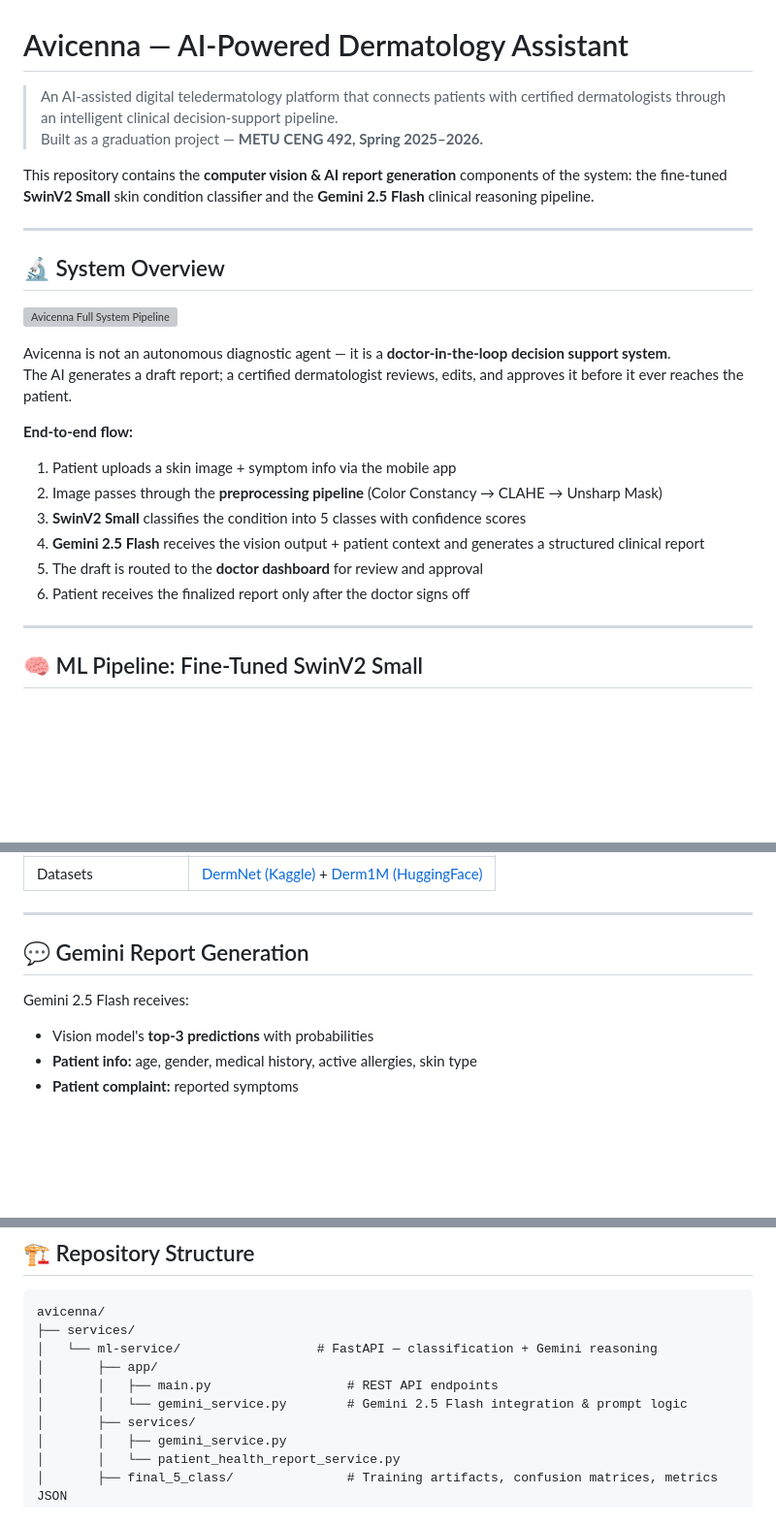
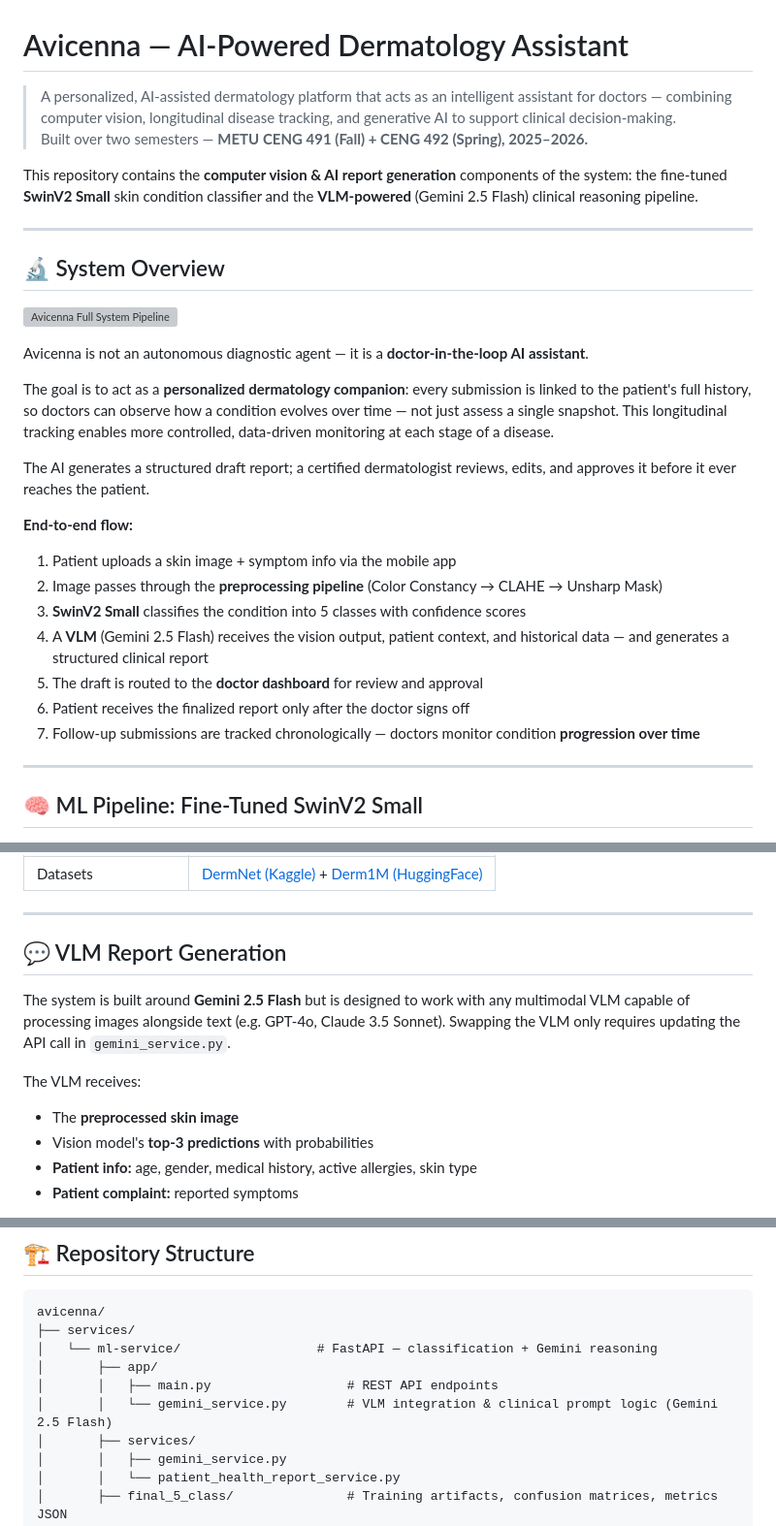
Before and after one commit to abdullahdrm/avicenna, a Markdown page: README.md, 3 parts joined by grey strips. Shown at 97% size. Rendered like a GitHub page; blank space fills up the shorter version; grey boxes are pictures that could not be loaded.

Commit message:
docs: update course info (491+492), add longitudinal tracking, generalize VLM section

```diff
--- a/README.md
+++ b/README.md
@@ -1,10 +1,10 @@
 # Avicenna — AI-Powered Dermatology Assistant
 
-> An AI-assisted digital teledermatology platform that connects patients with certified dermatologists through an intelligent clinical decision-support pipeline.
-> Built as a graduation project — **METU CENG 492, Spring 2025–2026.**
+> A personalized, AI-assisted dermatology platform that acts as an intelligent assistant for doctors — combining computer vision, longitudinal disease tracking, and generative AI to support clinical decision-making.
+> Built over two semesters — **METU CENG 491 (Fall) + CENG 492 (Spring), 2025–2026.**
 
 This repository contains the **computer vision & AI report generation** components of the system:
-the fine-tuned **SwinV2 Small** skin condition classifier and the **Gemini 2.5 Flash** clinical reasoning pipeline.
+the fine-tuned **SwinV2 Small** skin condition classifier and the **VLM-powered** (Gemini 2.5 Flash) clinical reasoning pipeline.
 
 ---
 
@@ -12,17 +12,21 @@ the fine-tuned **SwinV2 Small** skin condition classifier and the **Gemini 2.5 F
 
 ![Avicenna Full System Pipeline](docs/assets/full_system.png)
 
-Avicenna is not an autonomous diagnostic agent — it is a **doctor-in-the-loop decision support system**.
-The AI generates a draft report; a certified dermatologist reviews, edits, and approves it before it ever reaches the patient.
+Avicenna is not an autonomous diagnostic agent — it is a **doctor-in-the-loop AI assistant**.
+
+The goal is to act as a **personalized dermatology companion**: every submission is linked to the patient's full history, so doctors can observe how a condition evolves over time — not just assess a single snapshot. This longitudinal tracking enables more controlled, data-driven monitoring at each stage of a disease.
+
+The AI generates a structured draft report; a certified dermatologist reviews, edits, and approves it before it ever reaches the patient.
 
 **End-to-end flow:**
 
 1. Patient uploads a skin image + symptom info via the mobile app
 2. Image passes through the **preprocessing pipeline** (Color Constancy → CLAHE → Unsharp Mask)
 3. **SwinV2 Small** classifies the condition into 5 classes with confidence scores
-4. **Gemini 2.5 Flash** receives the vision output + patient context and generates a structured clinical report
+4. A **VLM** (Gemini 2.5 Flash) receives the vision output, patient context, and historical data — and generates a structured clinical report
 5. The draft is routed to the **doctor dashboard** for review and approval
 6. Patient receives the finalized report only after the doctor signs off
+7. Follow-up submissions are tracked chronologically — doctors monitor condition **progression over time**
 
 ---
 
@@ -88,9 +92,12 @@ Color correction before contrast enhancement; sharpening last to avoid amplifyin
 
 ---
 
-## 💬 Gemini Report Generation
+## 💬 VLM Report Generation
 
-Gemini 2.5 Flash receives:
+The system is built around **Gemini 2.5 Flash** but is designed to work with any multimodal VLM capable of processing images alongside text (e.g. GPT-4o, Claude 3.5 Sonnet). Swapping the VLM only requires updating the API call in `gemini_service.py`.
+
+The VLM receives:
+- The **preprocessed skin image**
 - Vision model's **top-3 predictions** with probabilities
 - **Patient info:** age, gender, medical history, active allergies, skin type
 - **Patient complaint:** reported symptoms
@@ -123,7 +130,7 @@ avicenna/
 │   └── ml-service/                  # FastAPI — classification + Gemini reasoning
 │       ├── app/
 │       │   ├── main.py                  # REST API endpoints
-│       │   └── gemini_service.py        # Gemini 2.5 Flash integration & prompt logic
+│       │   └── gemini_service.py        # VLM integration & clinical prompt logic (Gemini 2.5 Flash)
 │       ├── services/
 │       │   ├── gemini_service.py
 │       │   └── patient_health_report_service.py
```
